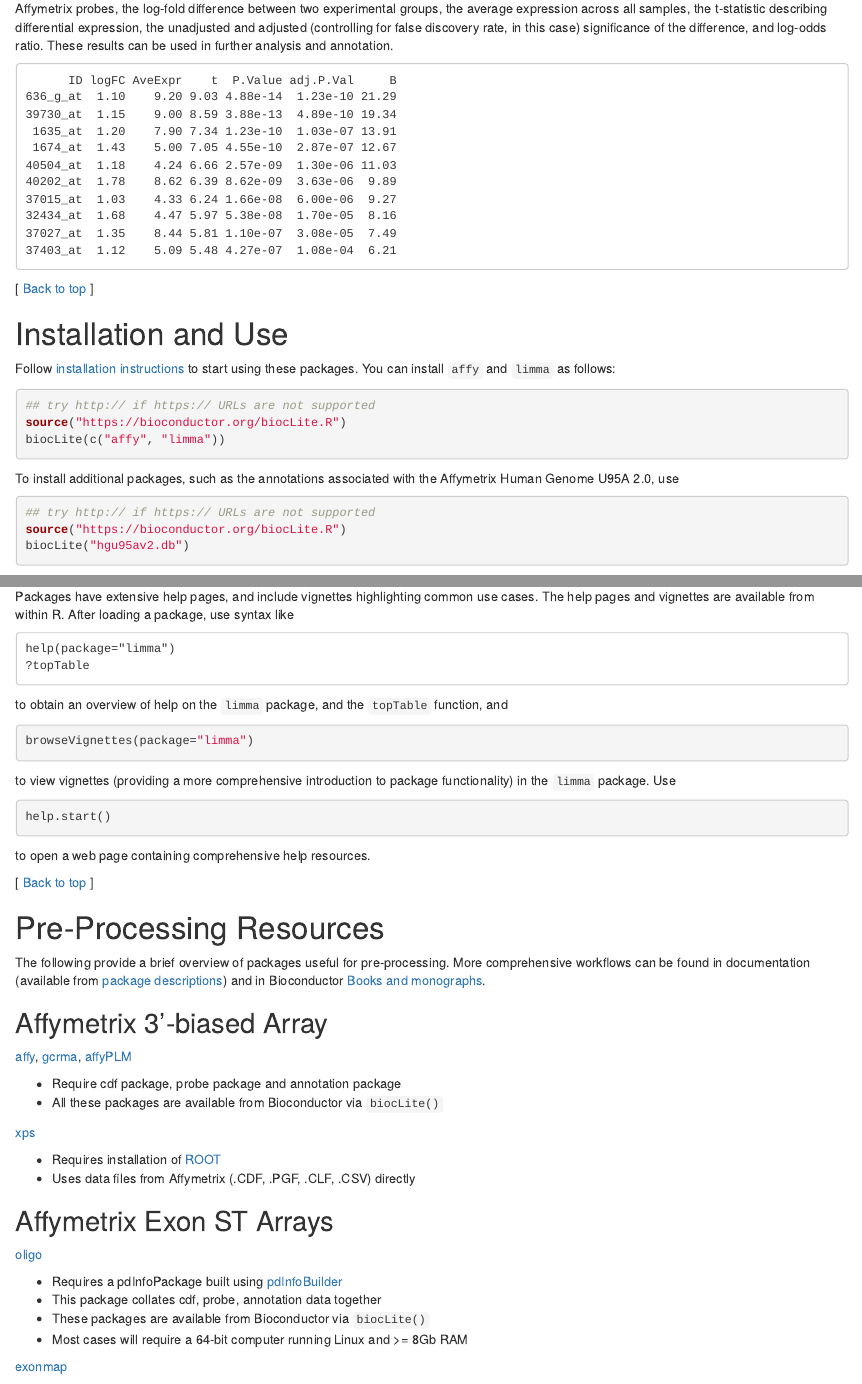
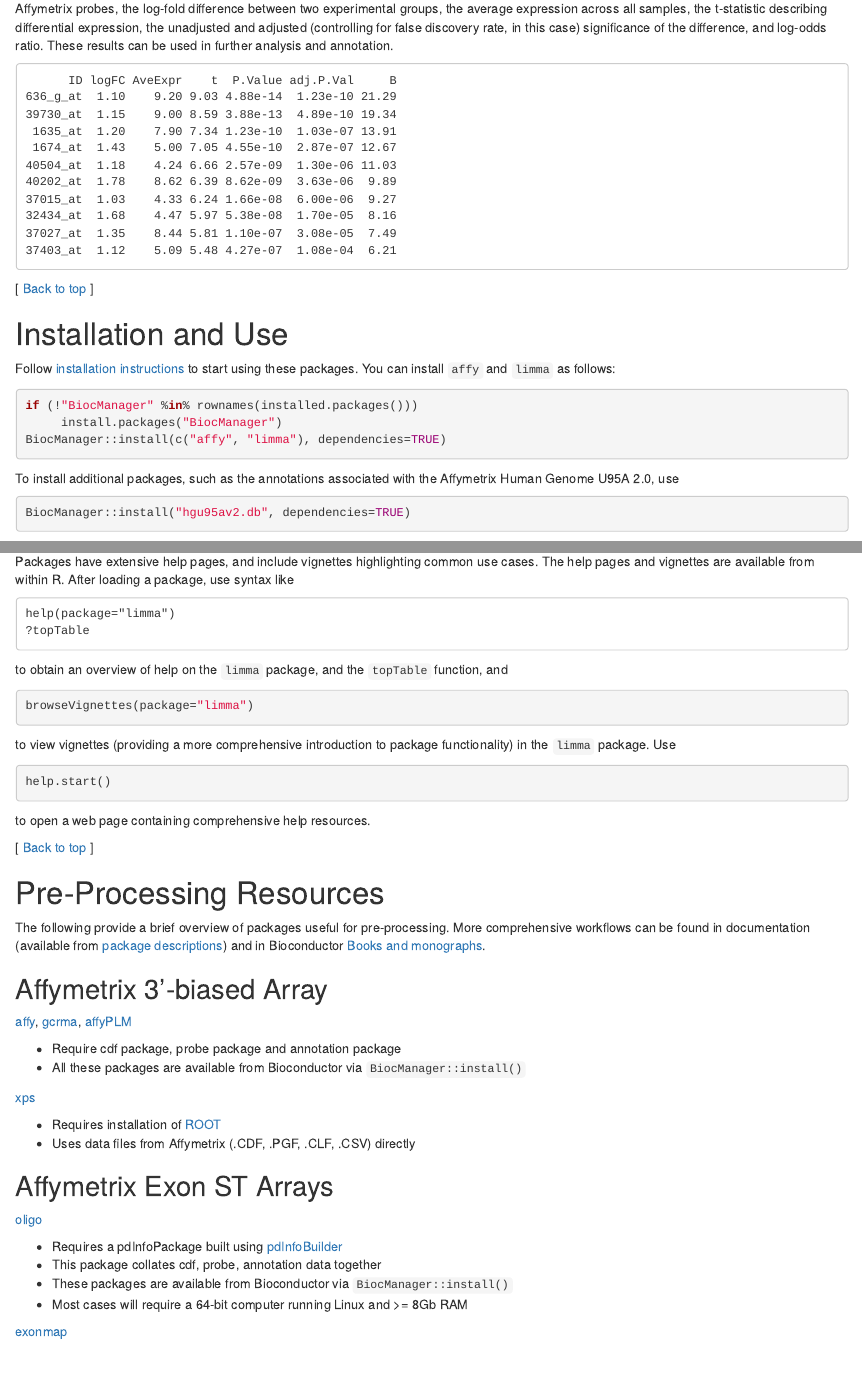
Before and after one commit to bioc/arrays, an R Markdown document (vignettes/arrays.Rmd): the page in a window 1100 px wide, from 1410 px down, and a second part further down, joined at a grey line. Rendered offline with R 4.5, knitr and Pandoc, with nearby package versions; drawn as R Markdown's standard HTML page in place of the format the file asks for; some code elsewhere in the file could not run offline.

Commit message:
Update BiocInstaller to BiocManager

````diff
--- a/vignettes/arrays.Rmd
+++ b/vignettes/arrays.Rmd
@@ -113,18 +113,16 @@ Follow [installation instructions](/install/) to start using these
 packages.  You can install  `affy` and `limma` as follows:
 
 ```{r eval=FALSE}
-## try http:// if https:// URLs are not supported
-source("https://bioconductor.org/biocLite.R")
-biocLite(c("affy", "limma"))
+if (!"BiocManager" %in% rownames(installed.packages()))
+     install.packages("BiocManager")
+BiocManager::install(c("affy", "limma"), dependencies=TRUE)
 ```
 
 To install additional packages, such as the annotations associated
 with the Affymetrix Human Genome U95A 2.0, use
 
 ```{r eval=FALSE}
-## try http:// if https:// URLs are not supported
-source("https://bioconductor.org/biocLite.R")
-biocLite("hgu95av2.db")
+BiocManager::install("hgu95av2.db", dependencies=TRUE)
 ```
 
 Package installation is required only once per R installation. View a
@@ -183,7 +181,7 @@ and in Bioconductor [Books and monographs](/help/publications/).
 [affyPLM](/packages/release/bioc/html/affyPLM.html)
 
 * Require cdf package, probe package and annotation package
-* All these packages are available from Bioconductor via `biocLite()`
+* All these packages are available from Bioconductor via `BiocManager::install()`
 
 [xps](/packages/release/bioc/html/xps.html)
 
@@ -197,7 +195,7 @@ and in Bioconductor [Books and monographs](/help/publications/).
 * Requires a pdInfoPackage built using
   [pdInfoBuilder](/packages/release/bioc/html/pdInfoBuilder.html)
 * This package collates cdf, probe, annotation data together
-* These packages are available from Bioconductor via `biocLite()`
+* These packages are available from Bioconductor via `BiocManager::install()`
 * Most cases will require a 64-bit computer running Linux and &gt;= 8Gb RAM
 
 [exonmap](/packages/release/bioc/html/exonmap.html)
````
Also changed, not shown: vignettes/arrays.Rmd (6 more changed lines), 1 other file.
